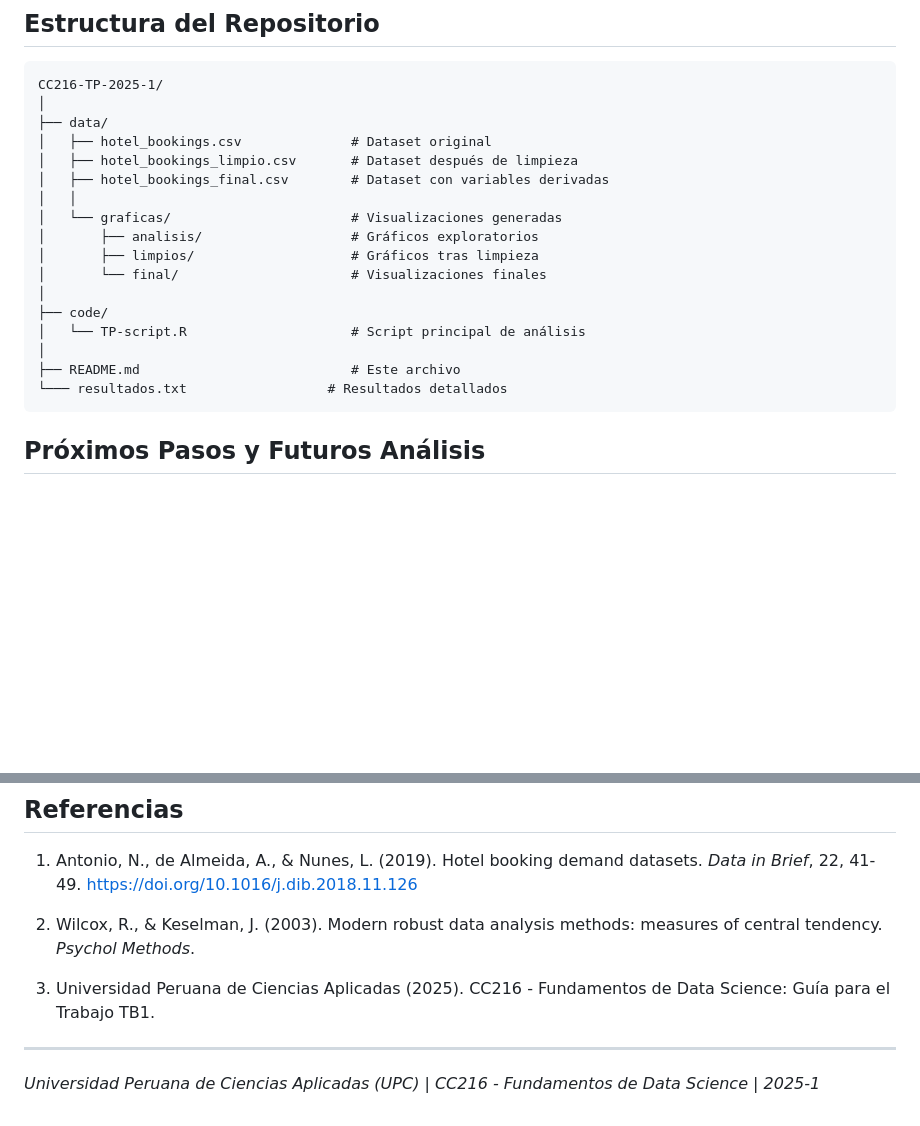
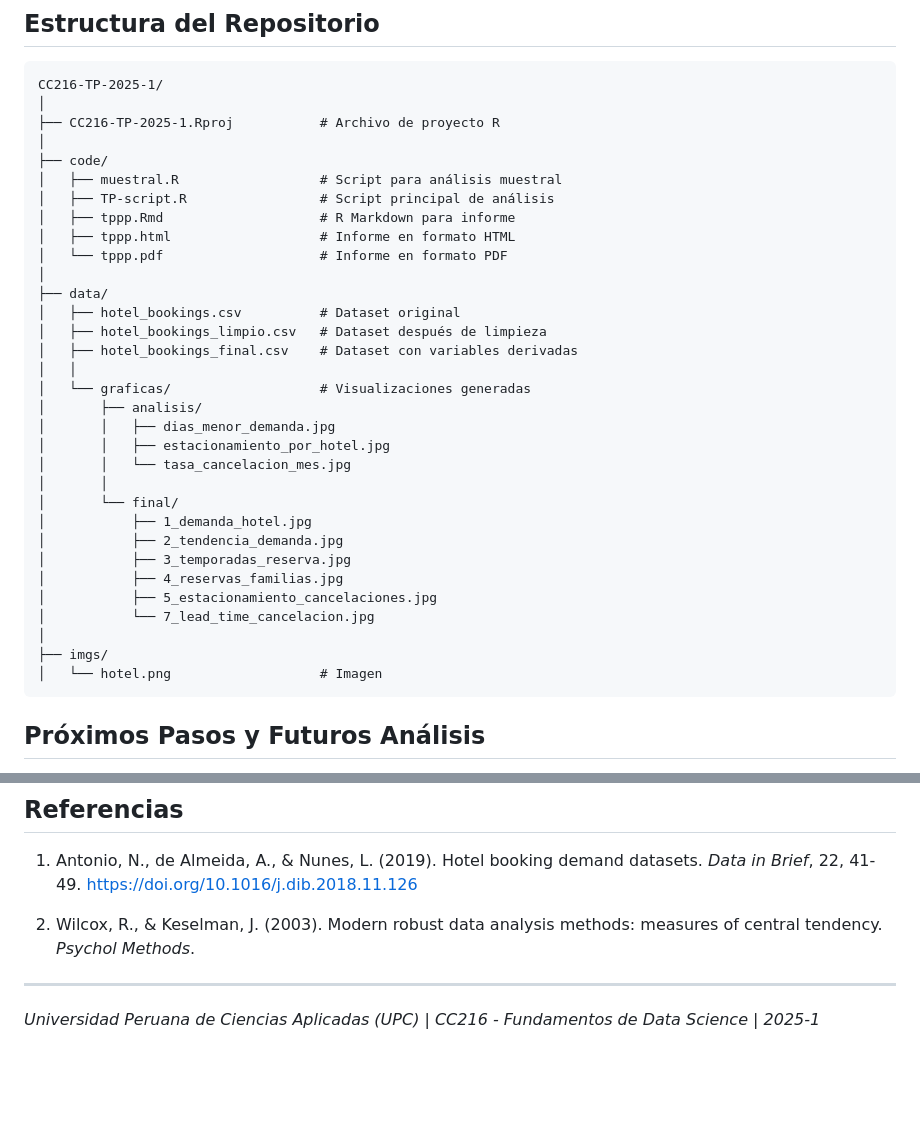
Before and after one commit to aleec02/CC216-TP-2025-01, a Markdown page: README.md, 2 parts joined by grey strips. Drawn GitHub-style; blank space fills up the shorter version.

````diff
--- a/README.md
+++ b/README.md
@@ -899,21 +940,36 @@ El repositorio incluye un conjunto de visualizaciones que ilustran los principal
 ```
 CC216-TP-2025-1/
 │
-├── data/
-│   ├── hotel_bookings.csv              # Dataset original
-│   ├── hotel_bookings_limpio.csv       # Dataset después de limpieza
-│   ├── hotel_bookings_final.csv        # Dataset con variables derivadas
-│   │
-│   └── graficas/                       # Visualizaciones generadas
-│       ├── analisis/                   # Gráficos exploratorios
-│       ├── limpios/                    # Gráficos tras limpieza
-│       └── final/                      # Visualizaciones finales
+├── CC216-TP-2025-1.Rproj           # Archivo de proyecto R
 │
 ├── code/
-│   └── TP-script.R                     # Script principal de análisis
+│   ├── muestral.R                  # Script para análisis muestral
+│   ├── TP-script.R                 # Script principal de análisis
+│   ├── tppp.Rmd                    # R Markdown para informe
+│   ├── tppp.html                   # Informe en formato HTML
+│   └── tppp.pdf                    # Informe en formato PDF
 │
-├── README.md                           # Este archivo
-└─── resultados.txt                  # Resultados detallados
+├── data/
+│   ├── hotel_bookings.csv          # Dataset original
+│   ├── hotel_bookings_limpio.csv   # Dataset después de limpieza
+│   ├── hotel_bookings_final.csv    # Dataset con variables derivadas
+│   │
+│   └── graficas/                   # Visualizaciones generadas
+│       ├── analisis/
+│       │   ├── dias_menor_demanda.jpg
+│       │   ├── estacionamiento_por_hotel.jpg
+│       │   └── tasa_cancelacion_mes.jpg
+│       │
+│       └── final/
+│           ├── 1_demanda_hotel.jpg
+│           ├── 2_tendencia_demanda.jpg
+│           ├── 3_temporadas_reserva.jpg
+│           ├── 4_reservas_familias.jpg
+│           ├── 5_estacionamiento_cancelaciones.jpg
+│           └── 7_lead_time_cancelacion.jpg
+│
+├── imgs/
+│   └── hotel.png                   # Imagen
 ```
 
 ## Próximos Pasos y Futuros Análisis
@@ -946,7 +1002,6 @@ Este proyecto se distribuye bajo la licencia MIT. Consulte el archivo LICENSE pa
 
 2. Wilcox, R., & Keselman, J. (2003). Modern robust data analysis methods: measures of central tendency. *Psychol Methods*.
 
-3. Universidad Peruana de Ciencias Aplicadas (2025). CC216 - Fundamentos de Data Science: Guía para el Trabajo TB1.
 
 ---
 
````
Also changed, not shown: other parts of README.md (+41 -0 lines).
